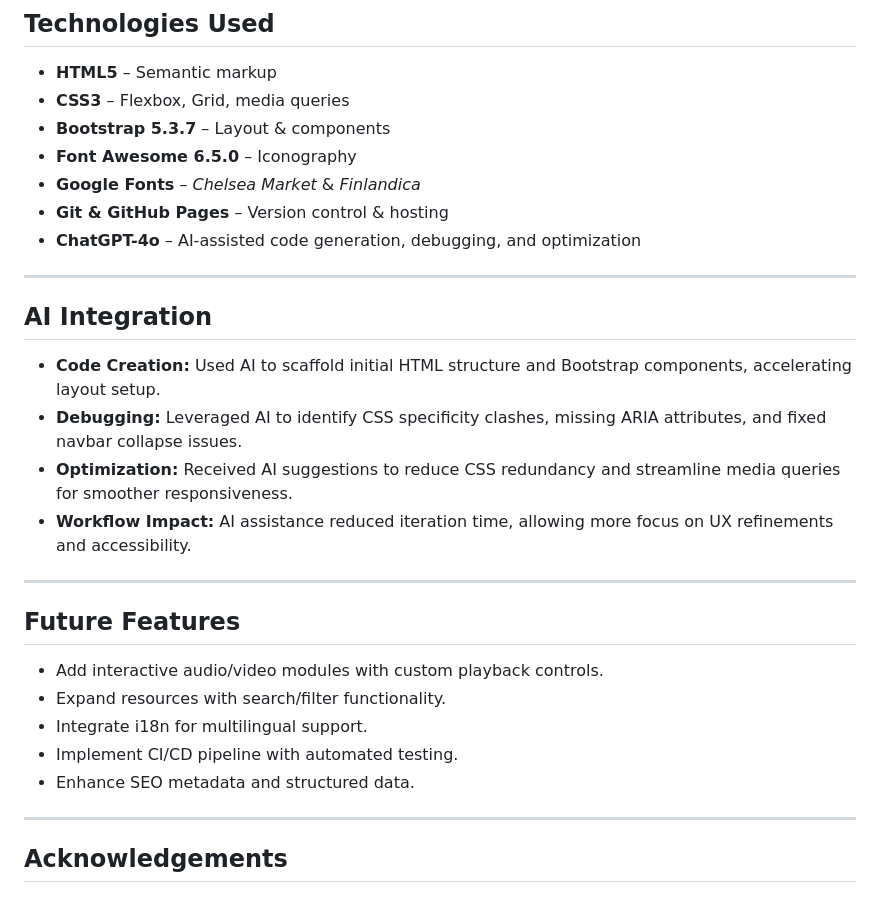
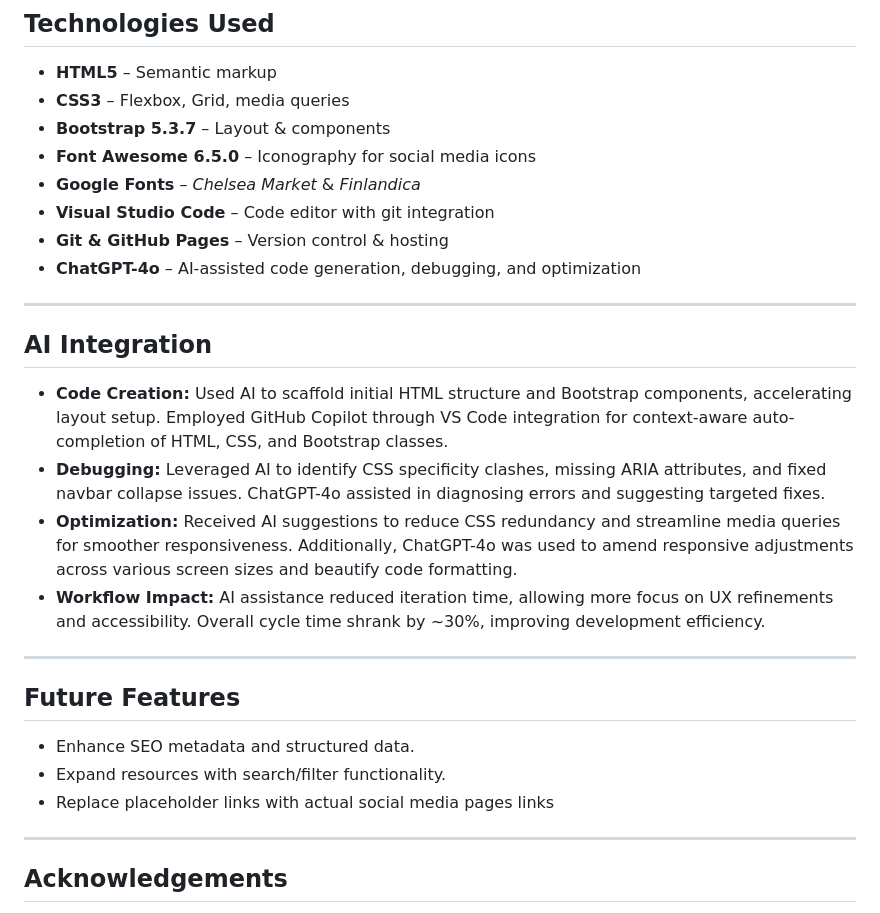
Before and after one commit to nadiaglitch/spotty-zebra, a Markdown page: README.md, the part around the change. Drawn GitHub-style.

Commit message:
Update README.md with AI integration section expanded

```diff
--- a/README.md
+++ b/README.md
@@ -210,8 +210,9 @@ spotty-zebra/
 - **HTML5** – Semantic markup
 - **CSS3** – Flexbox, Grid, media queries
 - **Bootstrap 5.3.7** – Layout & components
-- **Font Awesome 6.5.0** – Iconography
+- **Font Awesome 6.5.0** – Iconography for social media icons
 - **Google Fonts** – *Chelsea Market* & *Finlandica*
+- **Visual Studio Code** – Code editor with git integration
 - **Git & GitHub Pages** – Version control & hosting
 - **ChatGPT-4o** – AI-assisted code generation, debugging, and optimization
 
@@ -219,20 +220,17 @@ spotty-zebra/
 
 ## AI Integration
 
-- **Code Creation:** Used AI to scaffold initial HTML structure and Bootstrap components, accelerating layout setup.
-- **Debugging:** Leveraged AI to identify CSS specificity clashes, missing ARIA attributes, and fixed navbar collapse issues.
-- **Optimization:** Received AI suggestions to reduce CSS redundancy and streamline media queries for smoother responsiveness.
-- **Workflow Impact:** AI assistance reduced iteration time, allowing more focus on UX refinements and accessibility.
-
+- **Code Creation:** Used AI to scaffold initial HTML structure and Bootstrap components, accelerating layout setup. Employed GitHub Copilot through VS Code integration for context-aware auto-completion of HTML, CSS, and Bootstrap classes.
+- **Debugging:** Leveraged AI to identify CSS specificity clashes, missing ARIA attributes, and fixed navbar collapse issues. ChatGPT-4o assisted in diagnosing errors and suggesting targeted fixes.
+- **Optimization:** Received AI suggestions to reduce CSS redundancy and streamline media queries for smoother responsiveness. Additionally, ChatGPT-4o was used to amend responsive adjustments across various screen sizes and beautify code formatting.
+- **Workflow Impact:** AI assistance reduced iteration time, allowing more focus on UX refinements and accessibility. Overall cycle time shrank by ~30%, improving development efficiency.
 ---
 
 ## Future Features
 
-- Add interactive audio/video modules with custom playback controls.
+- Enhance SEO metadata and structured data.
 - Expand resources with search/filter functionality.
-- Integrate i18n for multilingual support.
-- Implement CI/CD pipeline with automated testing.
-- Enhance SEO metadata and structured data.
+- Replace placeholder links with actual social media pages links
 
 ---
 
```
